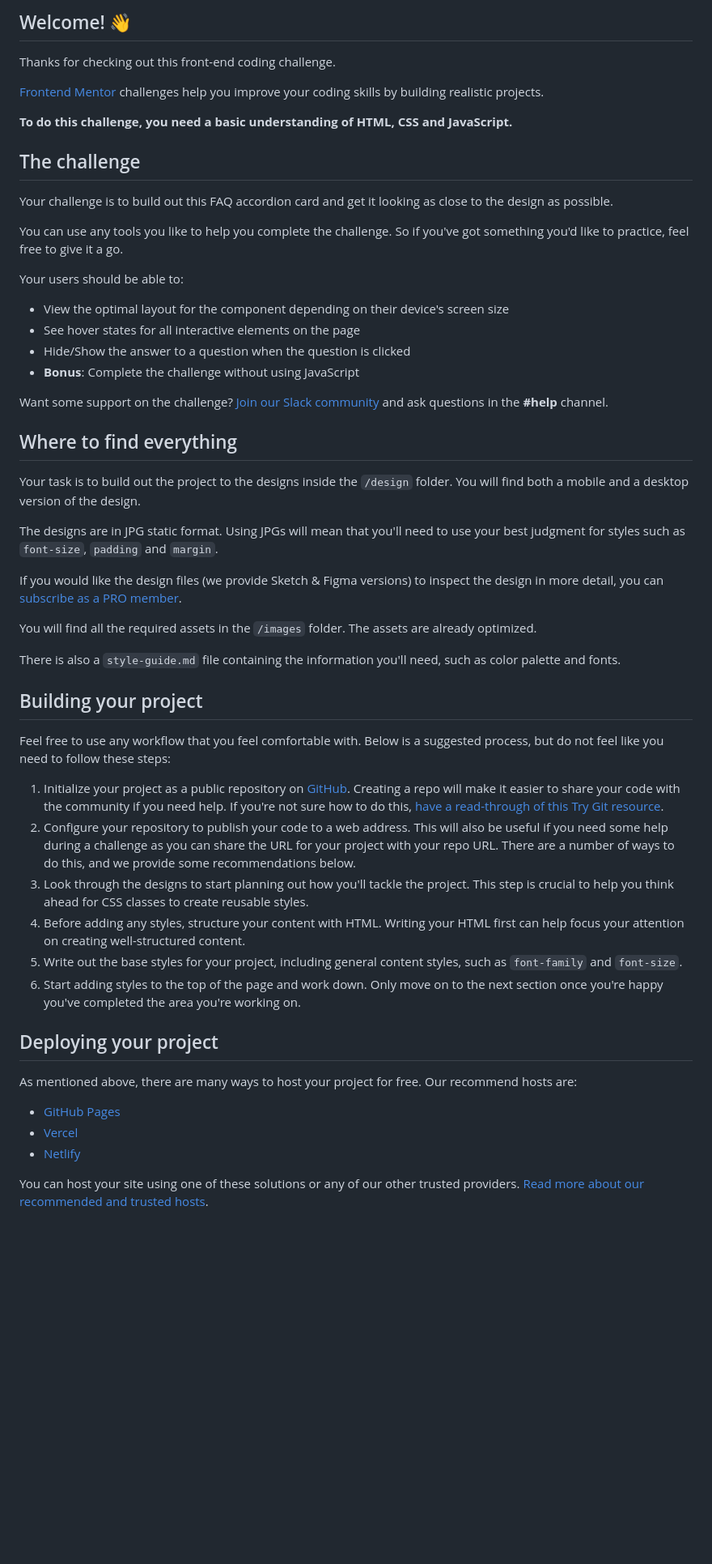
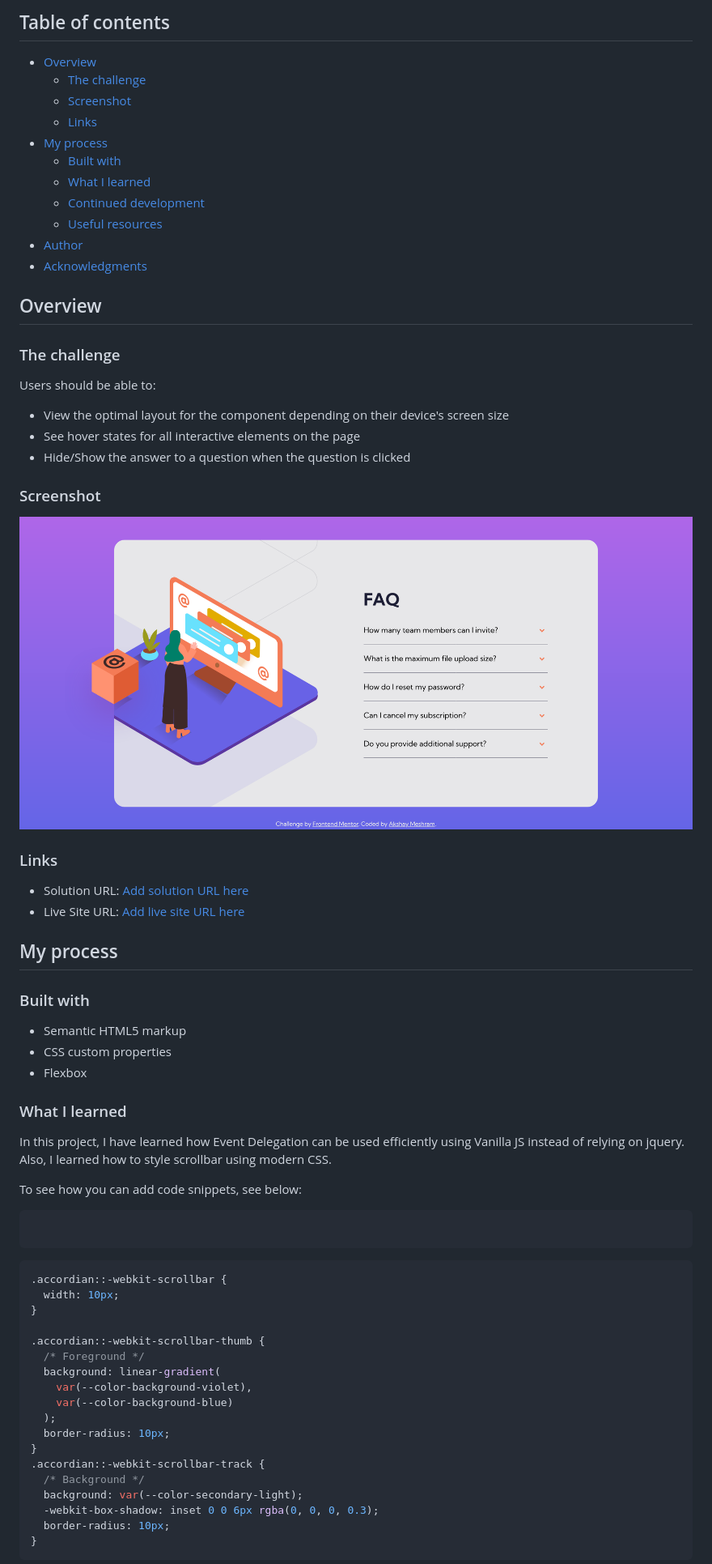
Before and after one commit to akshay63/faq-accordion-card, a Markdown page: README.md, the part around the change printed below. Shown: that part at 81% size. Rendered like a GitHub page; pictures changed too: screenshot.png (added); blank space fills up the shorter version.

````diff
--- a/README.md
+++ b/README.md
@@ -4,57 +4,73 @@
 
-## Welcome! 👋
+## Table of contents
 
-Thanks for checking out this front-end coding challenge.
+- [Overview](#overview)
+  - [The challenge](#the-challenge)
+  - [Screenshot](#screenshot)
+  - [Links](#links)
+- [My process](#my-process)
+  - [Built with](#built-with)
+  - [What I learned](#what-i-learned)
+  - [Continued development](#continued-development)
+  - [Useful resources](#useful-resources)
+- [Author](#author)
+- [Acknowledgments](#acknowledgments)
 
-[Frontend Mentor](https://www.frontendmentor.io) challenges help you improve your coding skills by building realistic projects.
+## Overview
 
-**To do this challenge, you need a basic understanding of HTML, CSS and JavaScript.**
+### The challenge
 
-## The challenge
-
-Your challenge is to build out this FAQ accordion card and get it looking as close to the design as possible.
-
-You can use any tools you like to help you complete the challenge. So if you've got something you'd like to practice, feel free to give it a go.
-
-Your users should be able to:
+Users should be able to:
 
 - View the optimal layout for the component depending on their device's screen size
 - See hover states for all interactive elements on the page
 - Hide/Show the answer to a question when the question is clicked
-- **Bonus**: Complete the challenge without using JavaScript
 
-Want some support on the challenge? [Join our Slack community](https://www.frontendmentor.io/slack) and ask questions in the **#help** channel.
+### Screenshot
 
-## Where to find everything
+![](./screenshot.png)
 
-Your task is to build out the project to the designs inside the `/design` folder. You will find both a mobile and a desktop version of the design.
+### Links
 
-The designs are in JPG static format. Using JPGs will mean that you'll need to use your best judgment for styles such as `font-size`, `padding` and `margin`.
+- Solution URL: [Add solution URL here](https://your-solution-url.com)
+- Live Site URL: [Add live site URL here](https://your-live-site-url.com)
 
-If you would like the design files (we provide Sketch & Figma versions) to inspect the design in more detail, you can [subscribe as a PRO member](https://www.frontendmentor.io/pro).
+## My process
 
-You will find all the required assets in the `/images` folder. The assets are already optimized.
+### Built with
 
-There is also a `style-guide.md` file containing the information you'll need, such as color palette and fonts.
+- Semantic HTML5 markup
+- CSS custom properties
+- Flexbox
 
-## Building your project
+### What I learned
 
-Feel free to use any workflow that you feel comfortable with. Below is a suggested process, but do not feel like you need to follow these steps:
+In this project, I have learned how Event Delegation can be used efficiently using Vanilla JS instead of relying on jquery. Also, I learned how to style scrollbar using modern CSS.
 
-1. Initialize your project as a public repository on [GitHub](https://github.com/). Creating a repo will make it easier to share your code with the community if you need help. If you're not sure how to do this, [have a read-through of this Try Git resource](https://try.github.io/).
-2. Configure your repository to publish your code to a web address. This will also be useful if you need some help during a challenge as you can share the URL for your project with your repo URL. There are a number of ways to do this, and we provide some recommendations below.
-3. Look through the designs to start planning out how you'll tackle the project. This step is crucial to help you think ahead for CSS classes to create reusable styles.
-4. Before adding any styles, structure your content with HTML. Writing your HTML first can help focus your attention on creating well-structured content.
-5. Write out the base styles for your project, including general content styles, such as `font-family` and `font-size`.
-6. Start adding styles to the top of the page and work down. Only move on to the next section once you're happy you've completed the area you're working on.
+To see how you can add code snippets, see below:
 
-## Deploying your project
+```html
 
-As mentioned above, there are many ways to host your project for free. Our recommend hosts are:
+```
 
-- [GitHub Pages](https://pages.github.com/)
-- [Vercel](https://vercel.com/)
-- [Netlify](https://www.netlify.com/)
+```css
+.accordian::-webkit-scrollbar {
+  width: 10px;
+}
 
-You can host your site using one of these solutions or any of our other trusted providers. [Read more about our recommended and trusted hosts](https://medium.com/frontend-mentor/frontend-mentor-trusted-hosting-providers-bf000dfebe).
+.accordian::-webkit-scrollbar-thumb {
+  /* Foreground */
+  background: linear-gradient(
+    var(--color-background-violet),
+    var(--color-background-blue)
+  );
+  border-radius: 10px;
+}
+.accordian::-webkit-scrollbar-track {
+  /* Background */
+  background: var(--color-secondary-light);
+  -webkit-box-shadow: inset 0 0 6px rgba(0, 0, 0, 0.3);
+  border-radius: 10px;
+}
+```
 
````
Also changed, not shown: other parts of README.md (+13 -29 lines), 3 other files.
